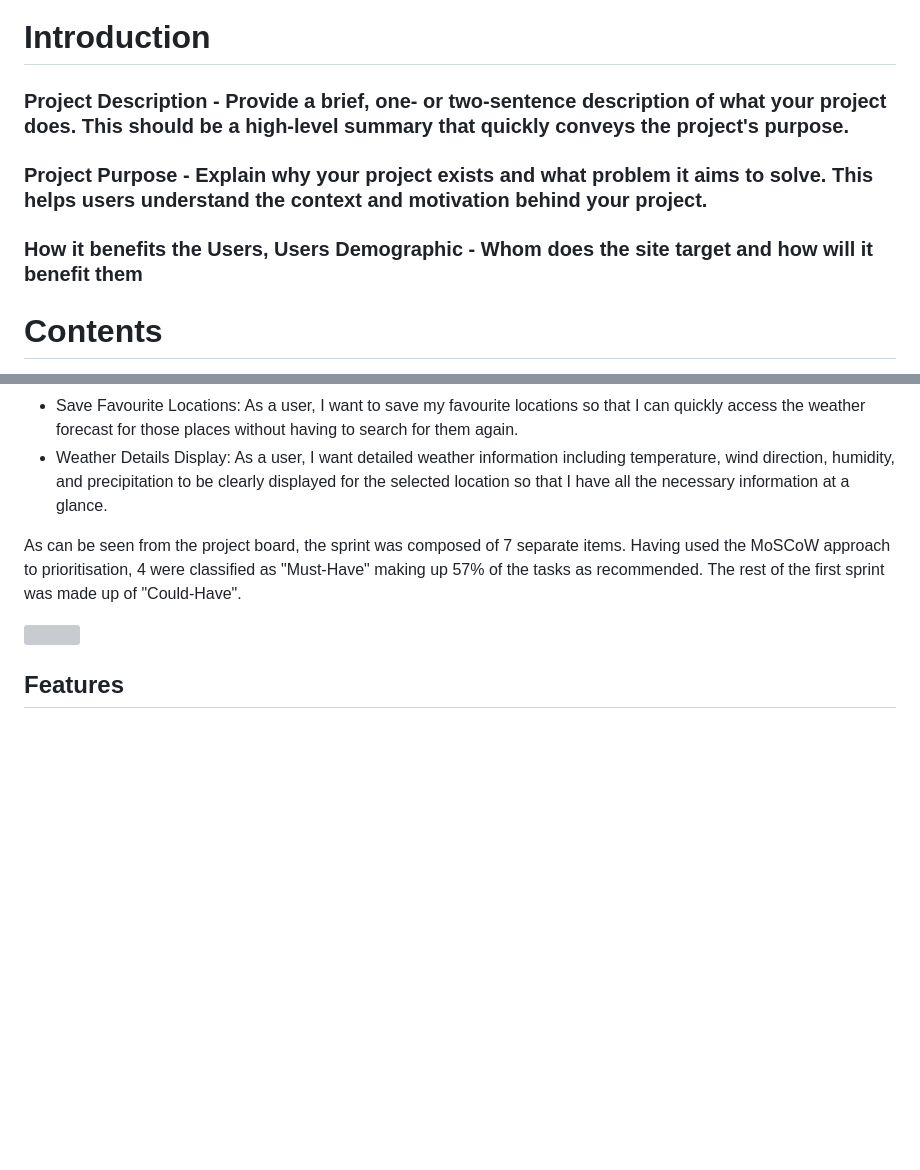
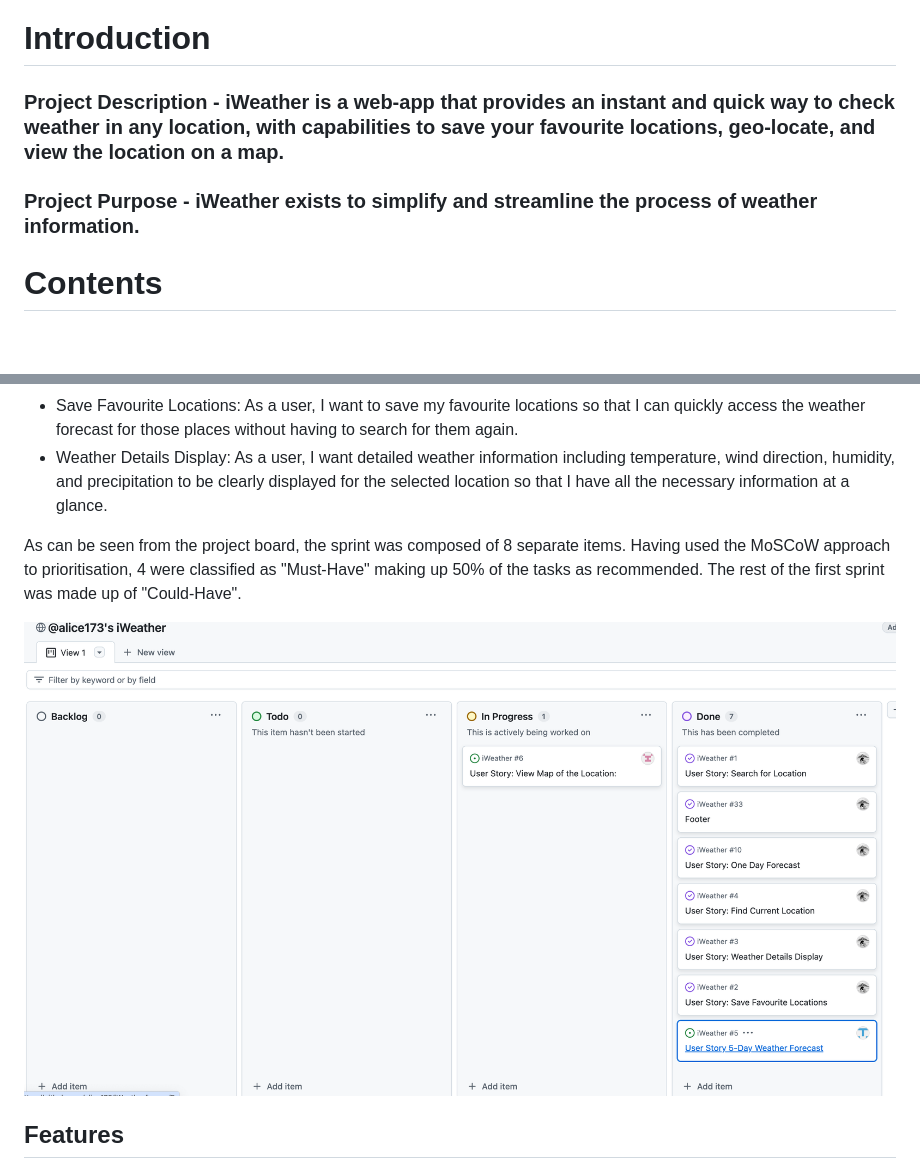
Before and after one commit to alice173/iWeather, a Markdown page: README.md, 2 parts joined by grey strips. Drawn GitHub-style; blank space fills up the shorter version; grey boxes are pictures that could not be loaded.

```diff
--- a/README.md
+++ b/README.md
@@ -4,11 +4,9 @@
 
 # Introduction
 
-### Project Description - Provide a brief, one- or two-sentence description of what your project does. This should be a high-level summary that quickly conveys the project's purpose.
+### Project Description - iWeather is a web-app that provides an instant and quick way to check weather in any location, with capabilities to save your favourite locations, geo-locate, and view the location on a map.
 
-### Project Purpose - Explain why your project exists and what problem it aims to solve. This helps users understand the context and motivation behind your project.
-
-### How it benefits the Users, Users Demographic - Whom does the site target and how will it benefit them
+### Project Purpose - iWeather exists to simplify and streamline the process of weather information.
 
 # Contents
 
@@ -48,9 +51,9 @@
 - Save Favourite Locations: As a user, I want to save my favourite locations so that I can quickly access the weather forecast for those places without having to search for them again.
 - Weather Details Display: As a user, I want detailed weather information including temperature, wind direction, humidity, and precipitation to be clearly displayed for the selected location so that I have all the necessary information at a glance.
 
-As can be seen from the project board, the sprint was composed of 7 separate items. Having used the MoSCoW approach to prioritisation, 4 were classified as "Must-Have" making up 57% of the tasks as recommended. The rest of the first sprint was made up of "Could-Have".
+As can be seen from the project board, the sprint was composed of 8 separate items. Having used the MoSCoW approach to prioritisation, 4 were classified as "Must-Have" making up 50% of the tasks as recommended. The rest of the first sprint was made up of "Could-Have".
 
-<img src= IMAGE OF BOARD>
+<img src="assets/images/project-board.png">
 
 <a id="features"></a>
 
```
Also changed, not shown: other parts of README.md (+12 -7 lines).
